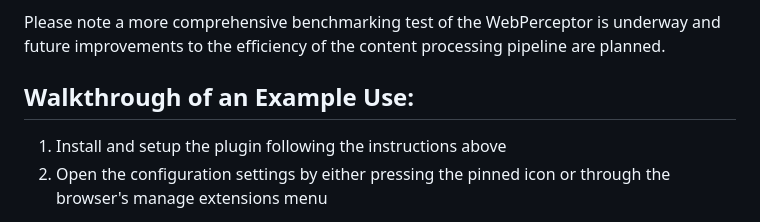
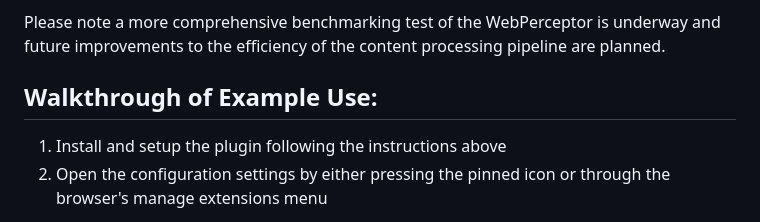
Before and after one commit to theartofhci/WebPerceptor, a Markdown page: README.md, the part around the change. Drawn GitHub-style.

Commit message:
readme typo and push test

```diff
--- a/README.md
+++ b/README.md
@@ -110,7 +110,7 @@ As an example using ``gpt-3.5-turbo`` during early benchmark tests:
 
 Please note a more comprehensive benchmarking test of the WebPerceptor is underway and future improvements to the efficiency of the content processing pipeline are planned.
 
-## Walkthrough of an Example Use:
+## Walkthrough of Example Use:
 1. Install and setup the plugin following the instructions above
 2. Open the configuration settings by either pressing the pinned icon or through the browser's manage extensions menu
 
```
